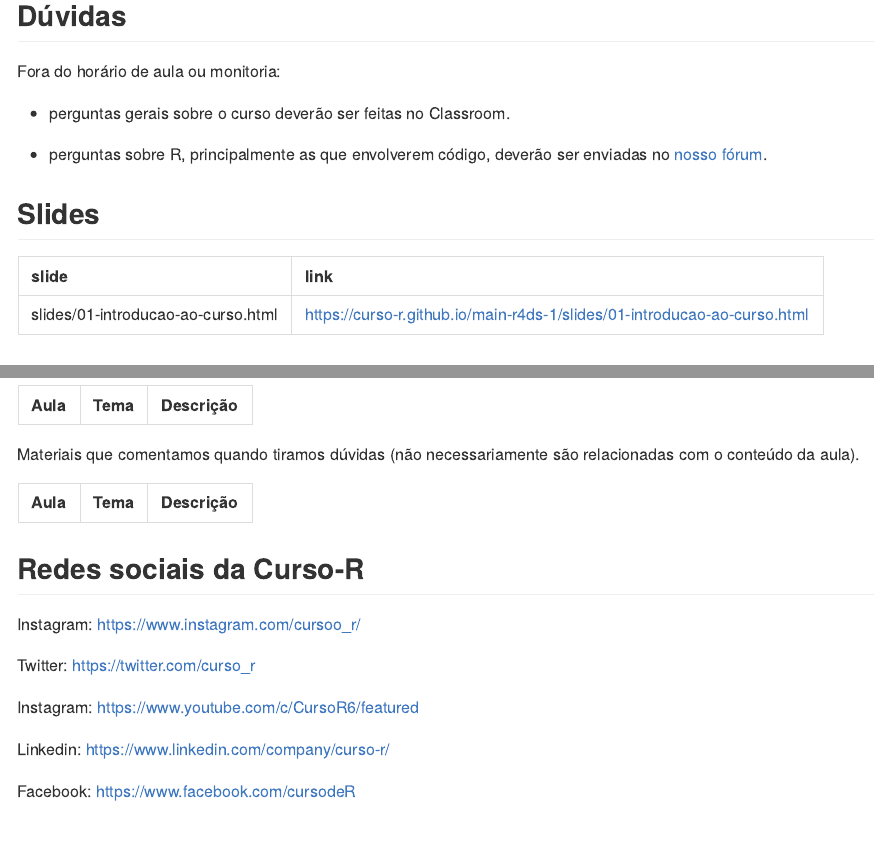
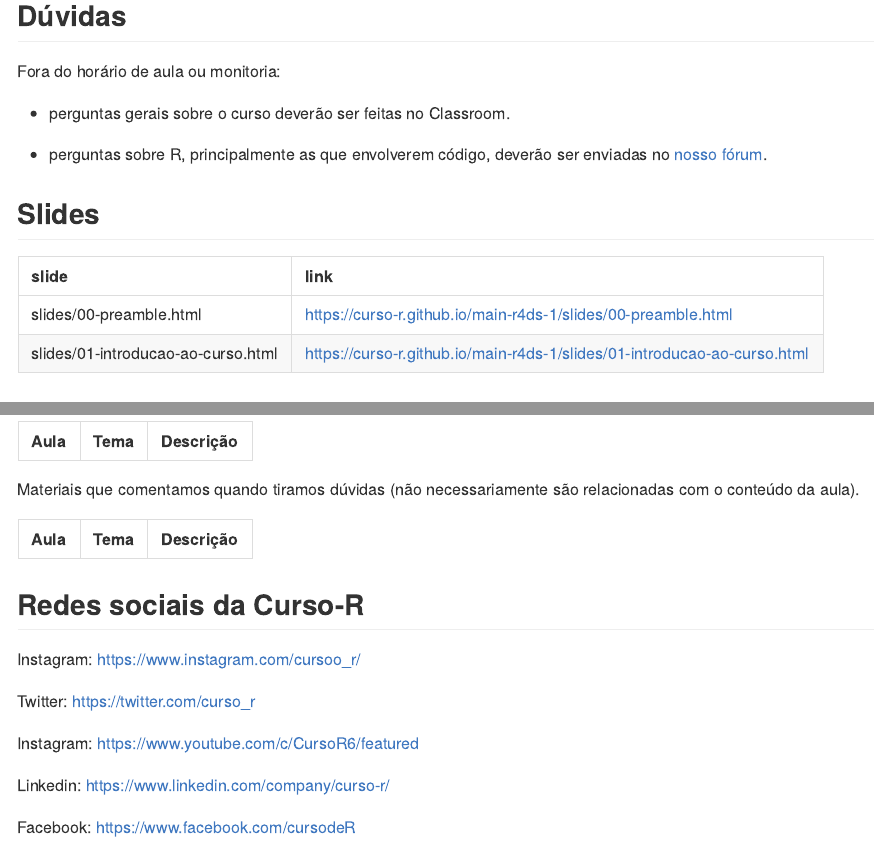
Before and after one commit to curso-r/202106-r4ds-1, an R Markdown document (README.Rmd): the page in a window 1100 px wide, from 230 px down, and a second part further down, joined at a grey line. The pictures show the output file README.md that the author committed with the source, drawn offline in the style of GitHub.

Commit message:
liberando slides aula 1

````diff
--- a/README.Rmd
+++ b/README.Rmd
@@ -43,7 +43,7 @@ knitr::kable(
     link = paste0("https://curso-r.github.io/", main_repo, "/", slide)
   ) %>%
     dplyr::filter(!stringr::str_detect(slide, "_files/")) %>%
-    dplyr::slice(1)
+    dplyr::slice(1:2)
 )
 ```
 
````
Also changed, not shown: README.md.
